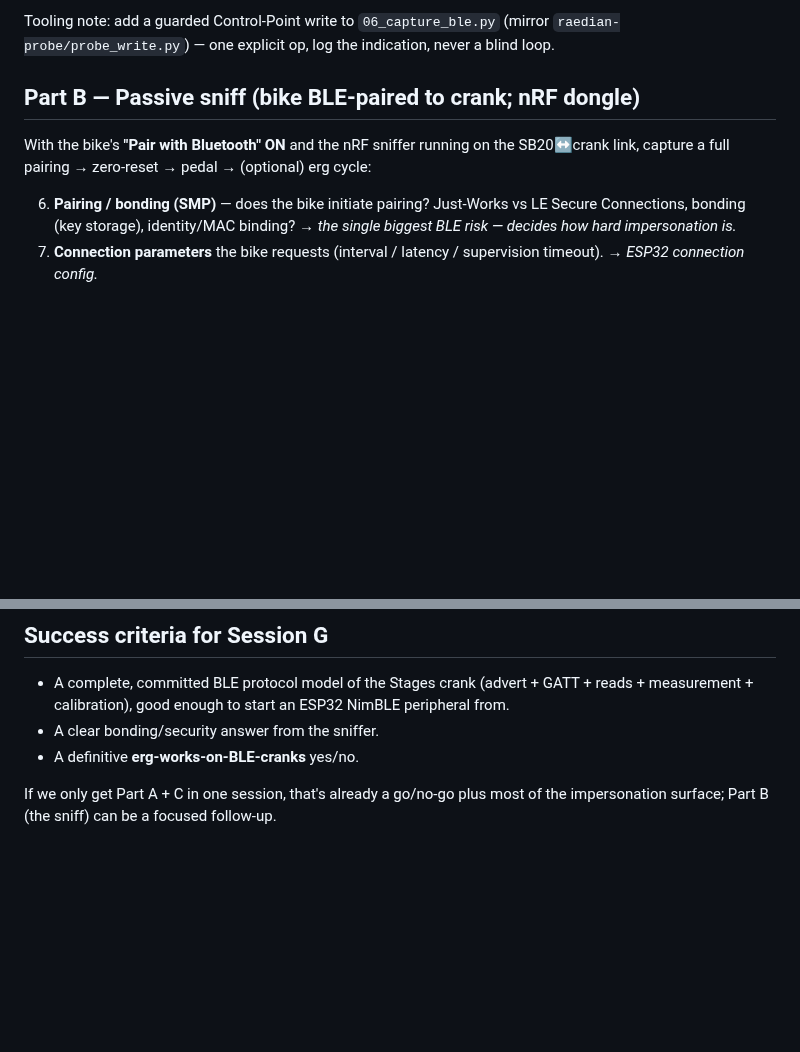
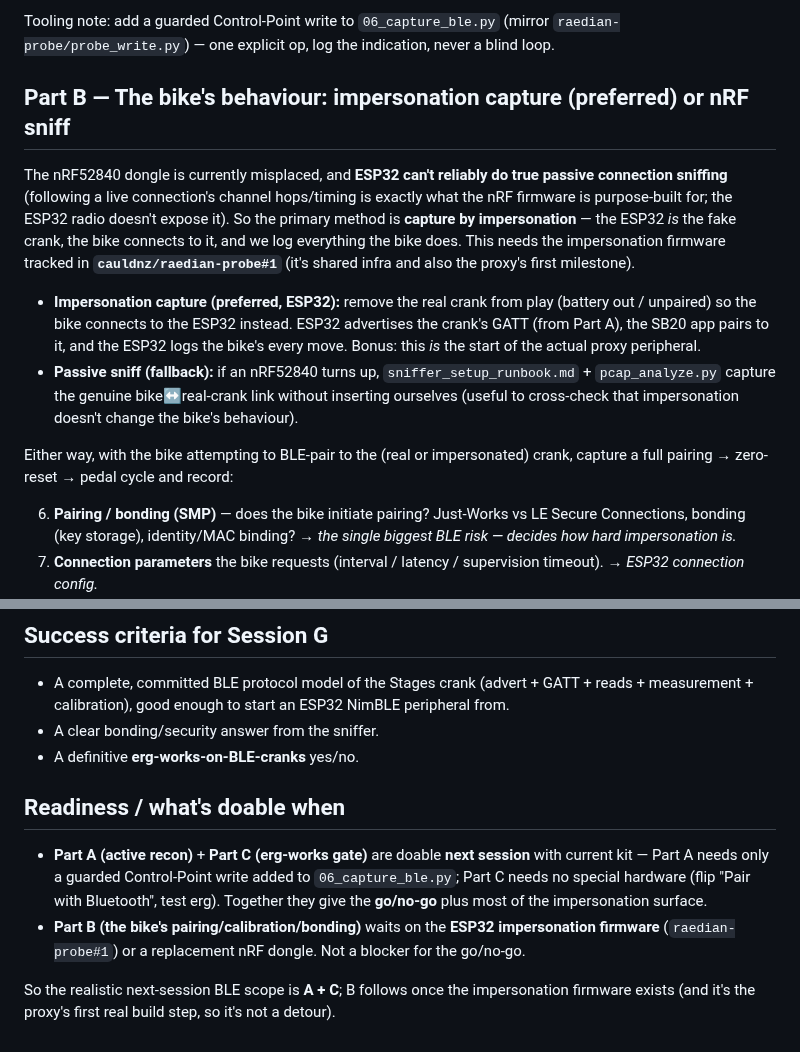
Before and after one commit to cauldnz/SB20-power-proxy, a Markdown page: code/findings/session-G-ble-capture-spec.md, 2 parts joined by grey strips. Drawn GitHub-style; blank space fills up the shorter version.

Commit message:
Session G Part B: ESP32 impersonation capture (nRF dongle MIA)
ESP32 can't reliably passive-sniff live connections, so capture the bike's
behaviour by impersonation instead (ESP32 = fake crank, bike connects, log
everything) - which is also the proxy's first build step. Filed as
cauldnz/raedian-probe#1 (shared infra). Next-session BLE scope = Part A active
recon + Part C erg-works gate (current kit); Part B follows once the
impersonation firmware exists. nRF sniff kept as fallback.

Co-Authored-By: Claude Fable 5 <noreply@anthropic.com>

```diff
--- a/code/findings/session-G-ble-capture-spec.md
+++ b/code/findings/session-G-ble-capture-spec.md
@@ -49,10 +49,25 @@ consumes the other):
 Tooling note: add a guarded Control-Point write to `06_capture_ble.py` (mirror
 `raedian-probe/probe_write.py`) — one explicit op, log the indication, never a blind loop.
 
-## Part B — Passive sniff (bike BLE-paired to crank; nRF dongle)
+## Part B — The bike's behaviour: impersonation capture (preferred) or nRF sniff
 
-With the bike's **"Pair with Bluetooth" ON** and the nRF sniffer running on the
-SB20↔crank link, capture a full pairing → zero-reset → pedal → (optional) erg cycle:
+The nRF52840 dongle is currently misplaced, and **ESP32 can't reliably do true passive
+connection sniffing** (following a live connection's channel hops/timing is exactly what
+the nRF firmware is purpose-built for; the ESP32 radio doesn't expose it). So the primary
+method is **capture by impersonation** — the ESP32 *is* the fake crank, the bike connects
+to it, and we log everything the bike does. This needs the impersonation firmware tracked
+in **`cauldnz/raedian-probe#1`** (it's shared infra and also the proxy's first milestone).
+
+- **Impersonation capture (preferred, ESP32):** remove the real crank from play (battery
+  out / unpaired) so the bike connects to the ESP32 instead. ESP32 advertises the crank's
+  GATT (from Part A), the SB20 app pairs to it, and the ESP32 logs the bike's every move.
+  Bonus: this *is* the start of the actual proxy peripheral.
+- **Passive sniff (fallback):** if an nRF52840 turns up, `sniffer_setup_runbook.md` +
+  `pcap_analyze.py` capture the genuine bike↔real-crank link without inserting ourselves
+  (useful to cross-check that impersonation doesn't change the bike's behaviour).
+
+Either way, with the bike attempting to BLE-pair to the (real or impersonated) crank,
+capture a full pairing → zero-reset → pedal cycle and record:
 
 6. **Pairing / bonding (SMP)** — does the bike initiate pairing? Just-Works vs LE Secure
    Connections, bonding (key storage), identity/MAC binding? → *the single biggest BLE
@@ -95,5 +110,14 @@ SB20↔crank link, capture a full pairing → zero-reset → pedal → (optional
 - A clear bonding/security answer from the sniffer.
 - A definitive **erg-works-on-BLE-cranks** yes/no.
 
-If we only get Part A + C in one session, that's already a go/no-go plus most of the
-impersonation surface; Part B (the sniff) can be a focused follow-up.
+## Readiness / what's doable when
+
+- **Part A (active recon)** + **Part C (erg-works gate)** are doable **next session** with
+  current kit — Part A needs only a guarded Control-Point write added to `06_capture_ble.py`;
+  Part C needs no special hardware (flip "Pair with Bluetooth", test erg). Together they give
+  the **go/no-go** plus most of the impersonation surface.
+- **Part B (the bike's pairing/calibration/bonding)** waits on the **ESP32 impersonation
+  firmware** (`raedian-probe#1`) or a replacement nRF dongle. Not a blocker for the go/no-go.
+
+So the realistic next-session BLE scope is **A + C**; B follows once the impersonation
+firmware exists (and it's the proxy's first real build step, so it's not a detour).
```
Also changed, not shown: CALIBRATION-RIDE-CARD.md (+5 -4 lines), code/findings/decisions.md (+11 -0 lines).
